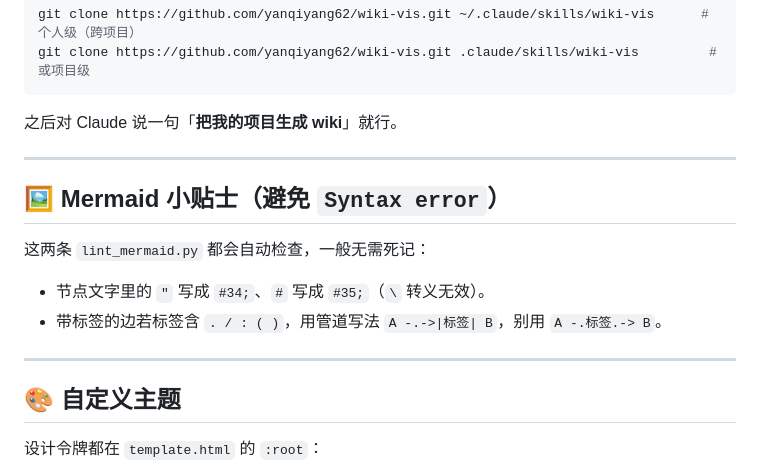
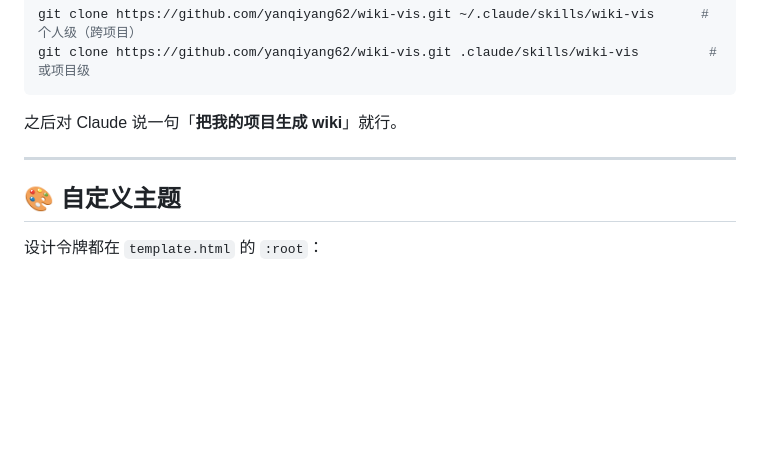
Before and after one commit to yanqiyang62/wiki-vis, a Markdown page: README_cn.md, the part around the change. Rendered like a GitHub page; blank space fills up the shorter version.

```diff
--- a/README_cn.md
+++ b/README_cn.md
@@ -137,15 +137,6 @@ git clone https://github.com/yanqiyang62/wiki-vis.git .claude/skills/wiki-vis
 
 ---
 
-## 🖼️ Mermaid 小贴士（避免 `Syntax error`）
-
-这两条 `lint_mermaid.py` 都会自动检查，一般无需死记：
-
-- 节点文字里的 `"` 写成 `#34;`、`#` 写成 `#35;`（`\` 转义无效）。
-- 带标签的边若标签含 `. / : ( )`，用管道写法 `A -.->|标签| B`，别用 `A -.标签.-> B`。
-
----
-
 ## 🎨 自定义主题
 
 设计令牌都在 `template.html` 的 `:root`：
```
Also changed, not shown: README.md (+0 -9 lines).
